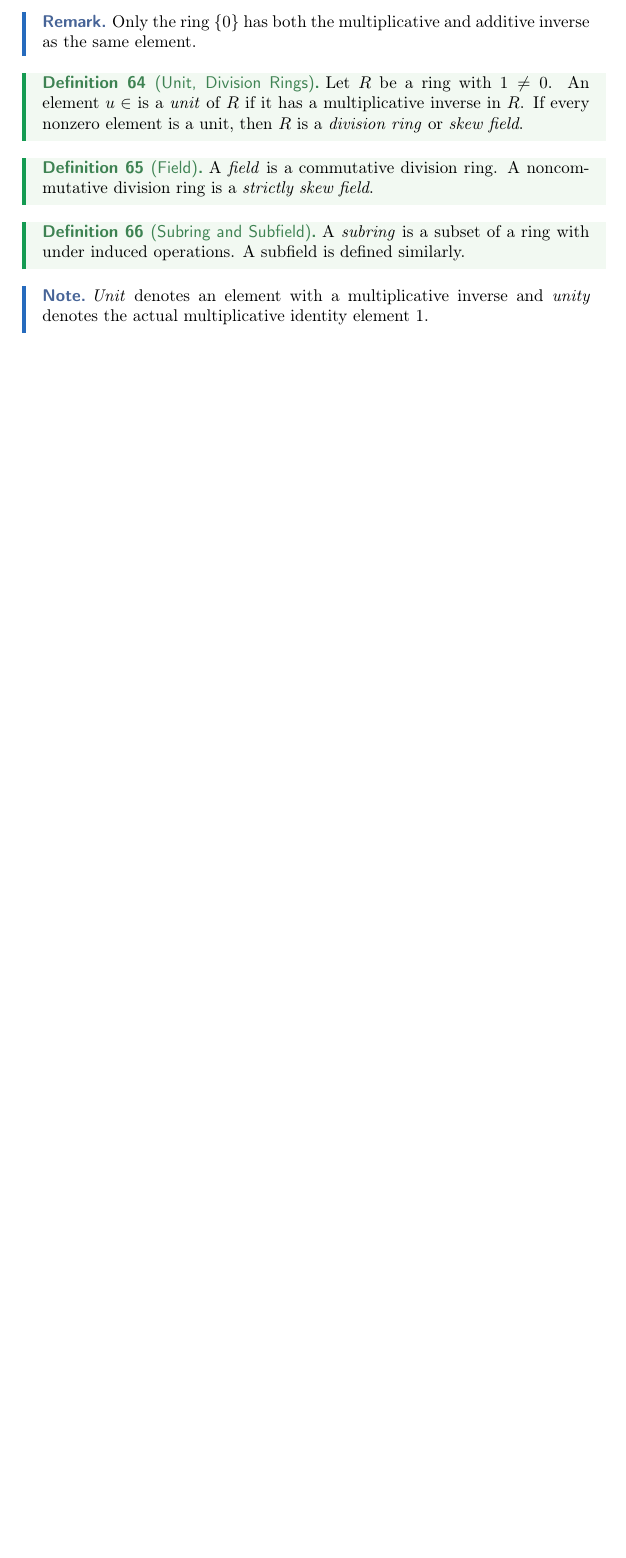
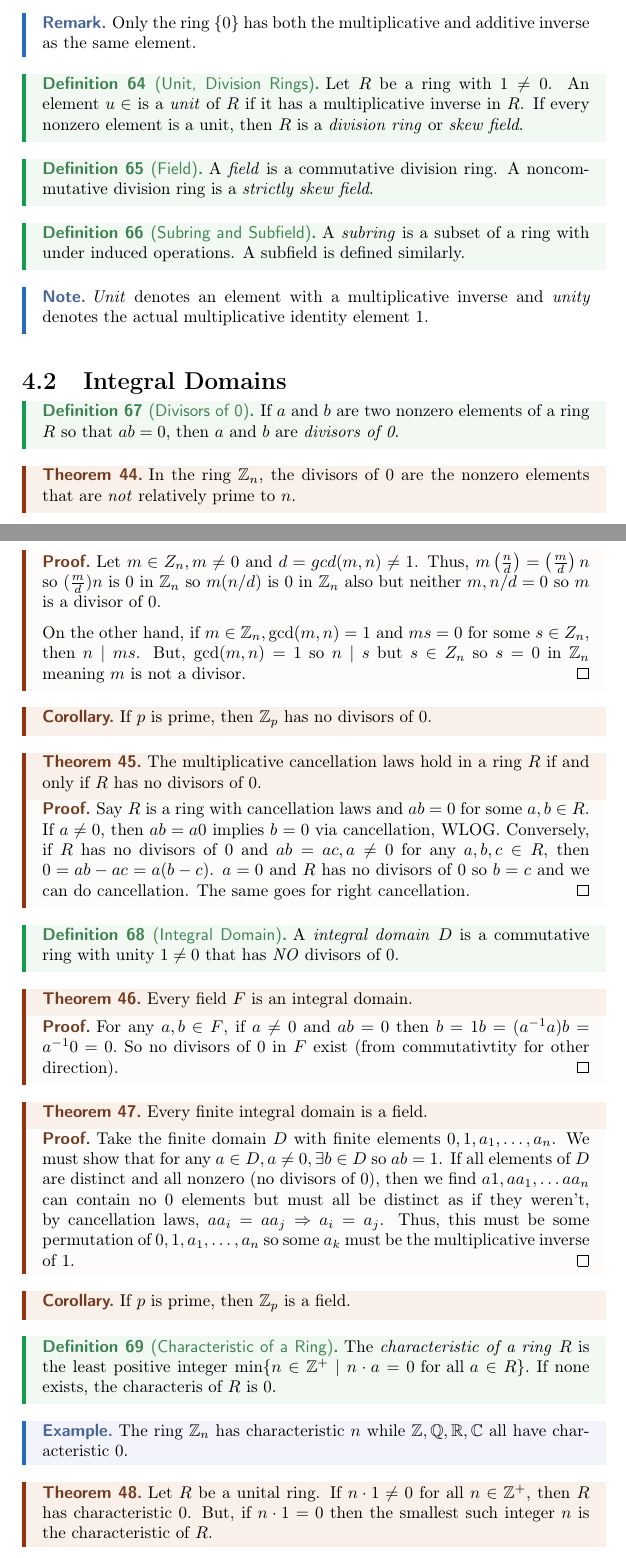
Before and after one commit to jacklipson/Notes, a LaTeX thesis (MATH 113/master.tex, which reads MATH 113/L4.tex): part of page 29 of 29 before the commit and two parts of pages 29 and 30 of 31 after it, the two joined at a grey line, cut so that both start at the same text, the shorter picture padded with empty space. Compiled offline with pdfLaTeX.

Commit message:
modified:   MATH 113/L4.tex 	modified:   MATH 113/master.aux 	modified:   MATH 113/master.log 	modified:   MATH 113/master.out 	modified:   MATH 113/master.pdf 	modified:   MATH 113/master.synctex.gz 	modified:   MATH 113/master.toc

```diff
--- a/MATH 113/L4.tex
+++ b/MATH 113/L4.tex
@@ -59,4 +59,52 @@
     \emph{Unit} denotes an element with a multiplicative inverse and \emph{unity} denotes the actual multiplicative identity element 1.
 \end{note}
 
-% \section{Integral Domains}
+\section{Integral Domains}
+
+\begin{definition}[Divisors of 0]
+    If $a$ and $b$ are two nonzero elements of a ring $R$ so that $ab = 0$, then $a$ and $b$ are \emph{divisors of 0}.
+\end{definition}
+\begin{theorem}
+    In the ring $\Z_n$, the divisors of 0 are the nonzero elements that are \emph{not} relatively prime to $n$.
+\end{theorem}
+\begin{proof}
+    Let $m \in Z_n, m \neq 0$ and $d = gcd(m,n) \neq 1$. Thus, $m\left(\frac{n}{d}\right) = \left(\frac{m}{d}\right)n$ so $(\frac{m}{d})n$ is 0 in $\Z_n$ so $m(n/d)$ is 0 in $\Z_n$ also but neither $m, n/d = 0$ so $m$ is a divisor of 0.
+
+    On the other hand, if $m \in \Z_n, \gcd(m,n) = 1$ and $ms = 0$ for some $s \in Z_n$, then $n \mid ms$. But, $\gcd(m,n)=1$ so $ n\mid s$ but $s \in Z_n$ so $s = 0$ in $\Z_n$ meaning $m$ is not a divisor.
+\end{proof}
+\begin{corollary}
+    If $p$ is prime, then $\Z_p$ has no divisors of 0.
+\end{corollary}
+\begin{theorem}
+    The multiplicative cancellation laws hold in a ring $R$ if and only if $R$ has no divisors of 0.
+\end{theorem}
+\begin{proof}
+    Say $R$ is a ring with cancellation laws and $ab = 0$ for some $a,b \in R$. If $a \neq 0$, then $ab = a0$ implies $b = 0$ via cancellation, WLOG. Conversely, if $R$ has no divisors of 0 and $ab = ac, a \neq 0$ for any $a,b,c \in R$, then $0 = ab - ac = a(b-c)$. $a=0$ and $R$ has no divisors of 0 so $b = c$ and we can do cancellation. The same goes for right cancellation.
+\end{proof}
+\begin{definition}[Integral Domain]
+    A \emph{integral domain} $D$ is a commutative ring with unity $1 \neq 0$ that has \emph{NO} divisors of 0.
+\end{definition}
+\begin{theorem}
+    Every field $F$ is an integral domain.
+\end{theorem}
+\begin{proof}
+    For any $a, b \in F$, if $a \neq 0$ and $ab = 0$ then $b = 1b = (a^{-1}a)b = a^{-1}0 = 0.$ So no divisors of 0 in $F$ exist (from commutativtity for other direction).
+\end{proof}
+\begin{theorem}
+    Every finite integral domain is a field.
+\end{theorem}
+\begin{proof}
+    Take the finite domain $D$ with finite elements $0, 1, a_1, \ldots, a_n$. We must show that for any $a \in D, a \neq 0, \exists b \in D$ so $ab =1$. If all elements of $D$ are distinct and all nonzero (no divisors of 0), then we find $a1, aa_1, \ldots aa_n$ can contain no 0 elements but must all be distinct as if they weren't, by cancellation laws, $aa_i = aa_j \implies a_i = a_j$. Thus, this must be some permutation of $0, 1, a_1, \ldots, a_n$ so some $a_k$ must be the multiplicative inverse of 1.
+\end{proof}
+\begin{corollary}
+    If $p$ is prime, then $\Z_p$ is a field.
+\end{corollary}
+\begin{definition}[Characteristic of a Ring]
+    The \emph{characteristic of a ring} $R$ is the least positive integer $\min\{n \in \Z^+ \mid n\cdot a = 0 \text{ for all } a \in R\}.$ If none exists, the characteris of $R$ is 0.
+\end{definition}
+\begin{example}
+    The ring $\Z_n$ has characteristic $n$ while $\Z, \Q, \R, \C$ all have characteristic 0.
+\end{example}
+\begin{theorem}
+    Let $R$ be a unital ring. If $n \cdot 1 \neq 0$ for all $n \in \Z^+$, then $R$ has characteristic 0. But, if $n \cdot 1 = 0$ then the smallest such integer $n$ is the characteristic of $R$.
+\end{theorem}
```
Also changed, not shown: MATH 113/master.pdf, MATH 113/L4.tex (5 more changed lines), 5 other files.
